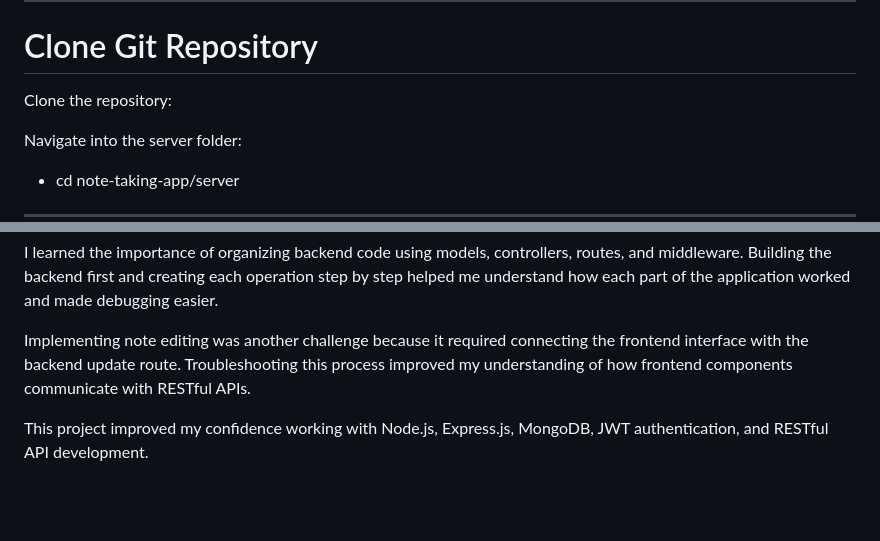
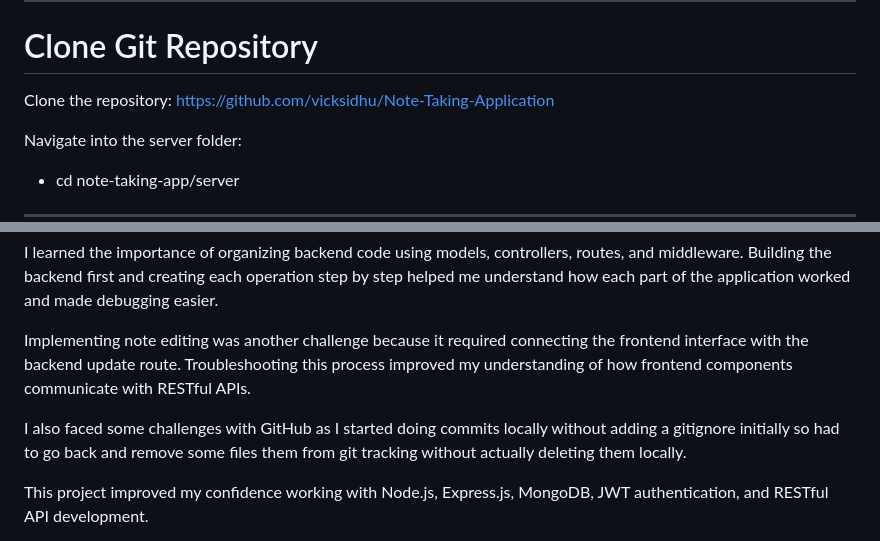
Before and after one commit to vicksidhu/Note-Taking-Application, a Markdown page: README.md, 2 parts joined by grey strips. Rendered like a GitHub page; blank space fills up the shorter version.

```diff
--- a/README.md
+++ b/README.md
@@ -41,7 +41,7 @@ Before running this application, install:
 
 # Clone Git Repository
 
-Clone the repository:
+Clone the repository: https://github.com/vicksidhu/Note-Taking-Application
 
 Navigate into the server folder:
 - cd note-taking-app/server
@@ -249,6 +249,8 @@ I learned the importance of organizing backend code using models, controllers, r
 
 Implementing note editing was another challenge because it required connecting the frontend interface with the backend update route. Troubleshooting this process improved my understanding of how frontend components communicate with RESTful APIs.
 
+I also faced some challenges with GitHub as I started doing commits locally without adding a gitignore initially so had to go back and remove some files them from git tracking without actually deleting them locally.
+
 This project improved my confidence working with Node.js, Express.js, MongoDB, JWT authentication, and RESTful API development.
 
 Future improvements could include adding note categories, search functionality, note timestamps, profile management, and additional user interface improvements.
```
